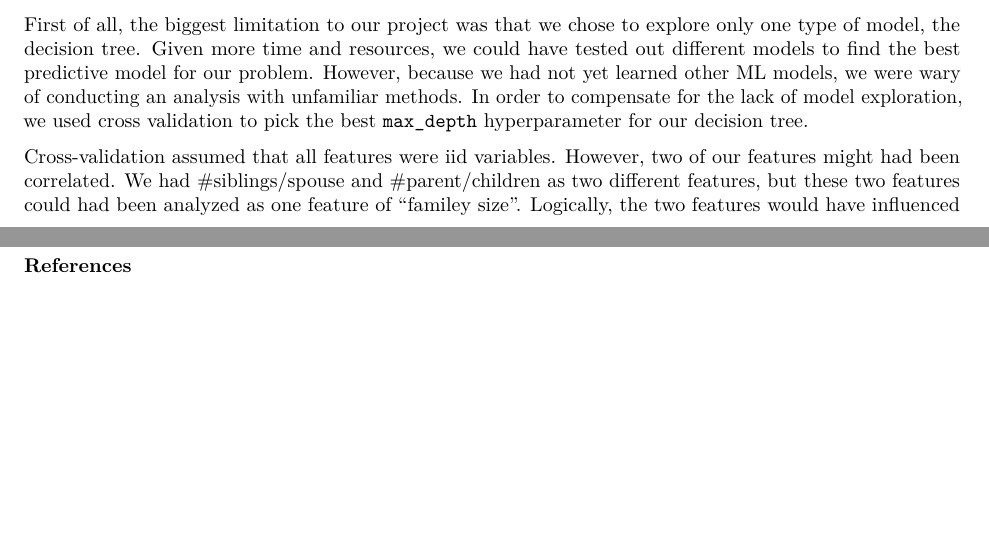
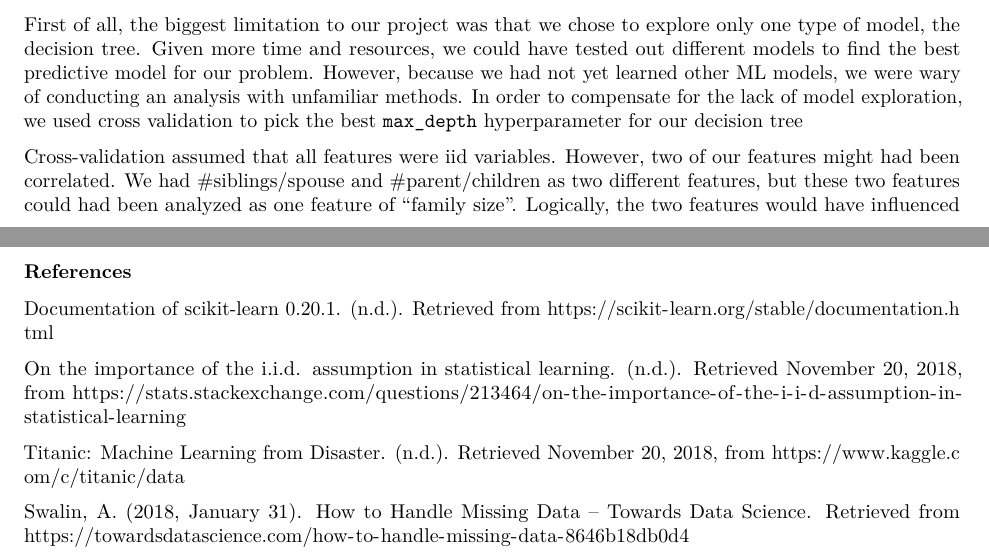
Before and after one commit to UBC-MDS/sylvia_patrick_Titanic_Survival_ML, an R Markdown document (docs/Titanic_Predictive_Data_Analysis.Rmd): two parts of pages 3 and 4 of 10 before the commit and two parts of pages 3 and 5 of 11 after it, joined at a grey line, cut so that both start at the same text, the shorter picture padded with empty space. Rendered offline with R 4.5, knitr and Pandoc, then LaTeX, with nearby package versions.

Commit message:
added references and edit typo

```diff
--- a/docs/Titanic_Predictive_Data_Analysis.Rmd
+++ b/docs/Titanic_Predictive_Data_Analysis.Rmd
@@ -102,9 +103,9 @@ From our results, we determined that the three most important features in our mo
 
 ### Limitations and Assumptions
 
-First of all, the biggest limitation to our project was that we chose to explore only one type of model, the decision tree. Given more time and resources, we could have tested out different models to find the best predictive model for our problem. However, because we had not yet learned other ML models, we were wary of conducting an analysis with unfamiliar methods. In order to compensate for the lack of model exploration, we used cross validation to pick the best `max_depth` hyperparameter for our decision tree.
+First of all, the biggest limitation to our project was that we chose to explore only one type of model, the decision tree. Given more time and resources, we could have tested out different models to find the best predictive model for our problem. However, because we had not yet learned other ML models, we were wary of conducting an analysis with unfamiliar methods. In order to compensate for the lack of model exploration, we used cross validation to pick the best `max_depth` hyperparameter for our decision tree
 
-Cross-validation assumed that all features were iid variables. However, two of our features might had been correlated. We had #siblings/spouse and #parent/children as two different features, but these two features could had been analyzed as one feature of "familey size". Logically, the two features would have influenced each other, thus undermined the effectiveness of our cross-validation. However, the high testing accuracies that we gained at the end of the analysis suggested that this was not a major problem.
+Cross-validation assumed that all features were iid variables. However, two of our features might had been correlated. We had #siblings/spouse and #parent/children as two different features, but these two features could had been analyzed as one feature of "family size". Logically, the two features would have influenced each other, thus undermined the effectiveness of our cross-validation. However, the high testing accuracies that we gained at the end of the analysis suggested that this was not a major problem.
 
 Another limitation that we encountered was that we used means and medians for the imputation of missing values. As an alternative, we could use regressors to make predictions on the best value to replace the missing values. However, this was beyond our current knowledge, so we resorted to means and medians as sufficient imputation methods for our predictions.
 
@@ -114,8 +115,17 @@ Lastly, for our prediction, we decided to subset the dataset to only the relevan
 
 We analysed passengers from the RMC Titanic and developed a classification-tree machine learning model that would allow us to predict which passenger was more likely to survive based on certain features. Our machine learning model achieved a fairly high accuracy of 84% in our testing model. In our analysis, we found that the most predictive features were gender, passenger class, and age, which cohered with our expectation that in addition to the "women and children first" evacuation policy, passengers with higher standing were prioritized as well.
 
+\newpage
+
 ### References
 
+Documentation of scikit-learn 0.20.1. (n.d.). Retrieved from https://scikit-learn.org/stable/documentation.html
+
+On the importance of the i.i.d. assumption in statistical learning. (n.d.). Retrieved November 20, 2018, from https://stats.stackexchange.com/questions/213464/on-the-importance-of-the-i-i-d-assumption-in-statistical-learning
+
+Titanic: Machine Learning from Disaster. (n.d.). Retrieved November 20, 2018, from https://www.kaggle.com/c/titanic/data
+
+Swalin, A. (2018, January 31). How to Handle Missing Data – Towards Data Science. Retrieved from https://towardsdatascience.com/how-to-handle-missing-data-8646b18db0d4
 
 \newpage
 
```
Also changed, not shown: docs/Titanic_Predictive_Data_Analysis.tex (added), docs/Titanic_Predictive_Data_Analysis.Rmd (5 more changed lines), 2 other files.
